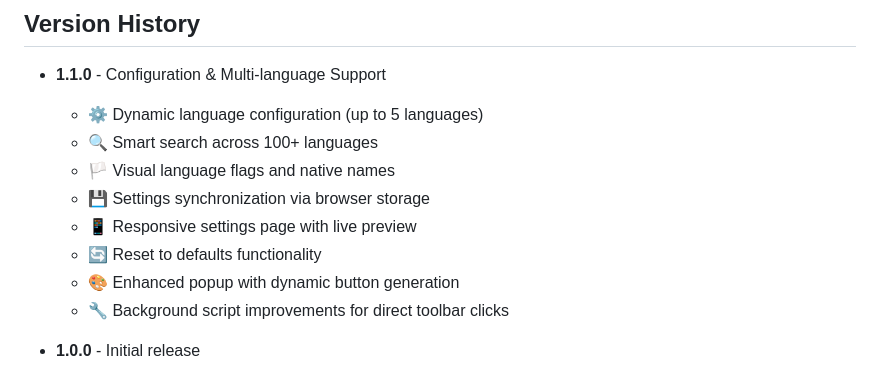
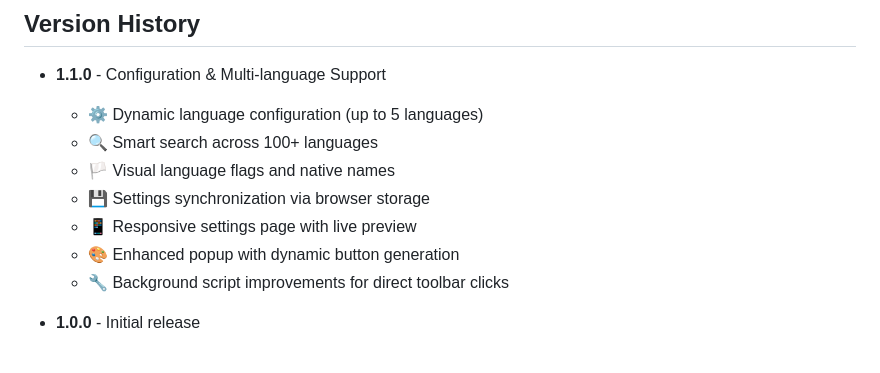
Before and after one commit to lifenture/browser-extension-translate, a Markdown page: README.md, the part around the change. Rendered like a GitHub page.

```diff
--- a/README.md
+++ b/README.md
@@ -130,7 +130,6 @@ MIT License - see LICENSE file for details
   - 🏳️ Visual language flags and native names
   - 💾 Settings synchronization via browser storage
   - 📱 Responsive settings page with live preview
-  - 🔄 Reset to defaults functionality
   - 🎨 Enhanced popup with dynamic button generation
   - 🔧 Background script improvements for direct toolbar clicks
 
```
